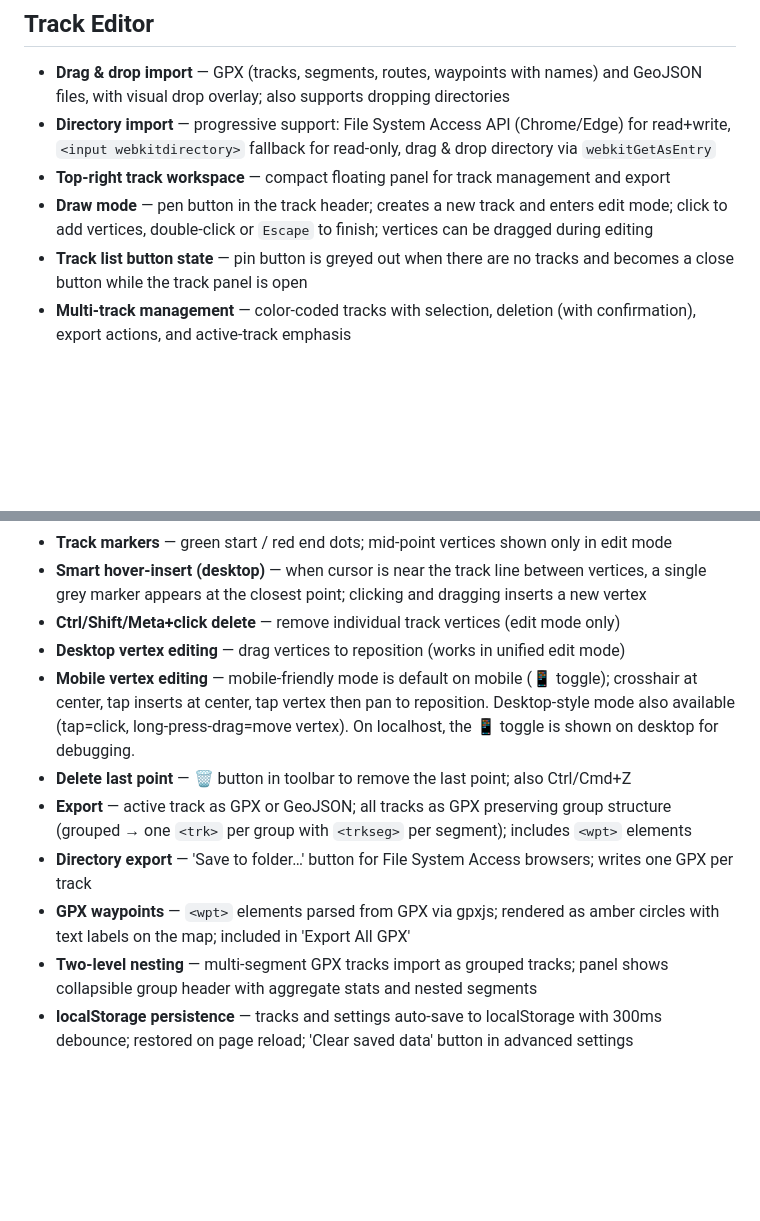
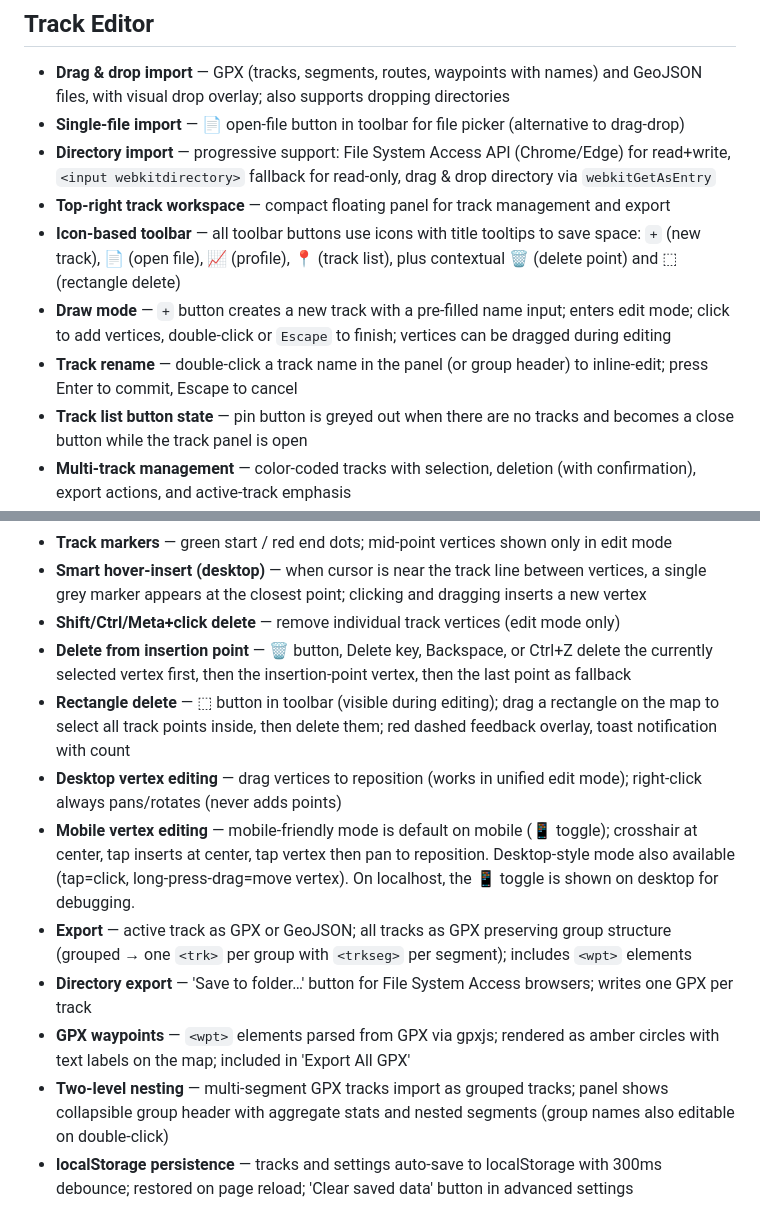
Before and after one commit to eslopemap/eslopemap.github.io, a Markdown page: slope.md, 2 parts joined by grey strips. Rendered like a GitHub page; blank space fills up the shorter version.

Commit message:
Update slope.md with track editing features
- Track rename on double-click in panel (single and group names)
- Name input on 'Draw new track' button (pre-filled Track N)
- Single-file import via 📄 button in toolbar
- Icon-based toolbar with tooltips (+, 📄, 📈, 📍, 🗑️, ⬚)
- Delete from insertion point/current selected vertex/last point (priority order)
- Right-click during editing pans only (never adds points)
- Rectangle delete area tool (⬚ button) with red dashed overlay
- Delete/Backspace/Ctrl+Z all use deleteCurrentVertex logic

```diff
--- a/slope.md
+++ b/slope.md
@@ -23,9 +23,12 @@
 
 ## Track Editor
 - **Drag & drop import** — GPX (tracks, segments, routes, waypoints with names) and GeoJSON files, with visual drop overlay; also supports dropping directories
+- **Single-file import** — 📄 open-file button in toolbar for file picker (alternative to drag-drop)
 - **Directory import** — progressive support: File System Access API (Chrome/Edge) for read+write, `<input webkitdirectory>` fallback for read-only, drag & drop directory via `webkitGetAsEntry`
 - **Top-right track workspace** — compact floating panel for track management and export
-- **Draw mode** — pen button in the track header; creates a new track and enters edit mode; click to add vertices, double-click or `Escape` to finish; vertices can be dragged during editing
+- **Icon-based toolbar** — all toolbar buttons use icons with title tooltips to save space: `+` (new track), 📄 (open file), 📈 (profile), 📍 (track list), plus contextual 🗑️ (delete point) and ⬚ (rectangle delete)
+- **Draw mode** — `+` button creates a new track with a pre-filled name input; enters edit mode; click to add vertices, double-click or `Escape` to finish; vertices can be dragged during editing
+- **Track rename** — double-click a track name in the panel (or group header) to inline-edit; press Enter to commit, Escape to cancel
 - **Track list button state** — pin button is greyed out when there are no tracks and becomes a close button while the track panel is open
 - **Multi-track management** — color-coded tracks with selection, deletion (with confirmation), export actions, and active-track emphasis
 - **Select vs Edit** — selecting a track widens the line and shows the profile; clicking the edit button (✎) enters edit mode with fully interactive vertices. No separate draw mode — editing new and existing tracks uses the same unified editing state.
@@ -36,14 +39,15 @@
 - **Elevation enrichment** — all track points (imported and drawn) are enriched from the same DEM source and re-enriched when new DEM tiles load
 - **Track markers** — green start / red end dots; mid-point vertices shown only in edit mode
 - **Smart hover-insert (desktop)** — when cursor is near the track line between vertices, a single grey marker appears at the closest point; clicking and dragging inserts a new vertex
-- **Ctrl/Shift/Meta+click delete** — remove individual track vertices (edit mode only)
-- **Desktop vertex editing** — drag vertices to reposition (works in unified edit mode)
+- **Shift/Ctrl/Meta+click delete** — remove individual track vertices (edit mode only)
+- **Delete from insertion point** — 🗑️ button, Delete key, Backspace, or Ctrl+Z delete the currently selected vertex first, then the insertion-point vertex, then the last point as fallback
+- **Rectangle delete** — ⬚ button in toolbar (visible during editing); drag a rectangle on the map to select all track points inside, then delete them; red dashed feedback overlay, toast notification with count
+- **Desktop vertex editing** — drag vertices to reposition (works in unified edit mode); right-click always pans/rotates (never adds points)
 - **Mobile vertex editing** — mobile-friendly mode is default on mobile (📱 toggle); crosshair at center, tap inserts at center, tap vertex then pan to reposition. Desktop-style mode also available (tap=click, long-press-drag=move vertex). On localhost, the 📱 toggle is shown on desktop for debugging.
-- **Delete last point** — 🗑️ button in toolbar to remove the last point; also Ctrl/Cmd+Z
 - **Export** — active track as GPX or GeoJSON; all tracks as GPX preserving group structure (grouped → one `<trk>` per group with `<trkseg>` per segment); includes `<wpt>` elements
 - **Directory export** — 'Save to folder…' button for File System Access browsers; writes one GPX per track
 - **GPX waypoints** — `<wpt>` elements parsed from GPX via gpxjs; rendered as amber circles with text labels on the map; included in 'Export All GPX'
-- **Two-level nesting** — multi-segment GPX tracks import as grouped tracks; panel shows collapsible group header with aggregate stats and nested segments
+- **Two-level nesting** — multi-segment GPX tracks import as grouped tracks; panel shows collapsible group header with aggregate stats and nested segments (group names also editable on double-click)
 - **localStorage persistence** — tracks and settings auto-save to localStorage with 300ms debounce; restored on page reload; 'Clear saved data' button in advanced settings
 
 ## Profile
```
